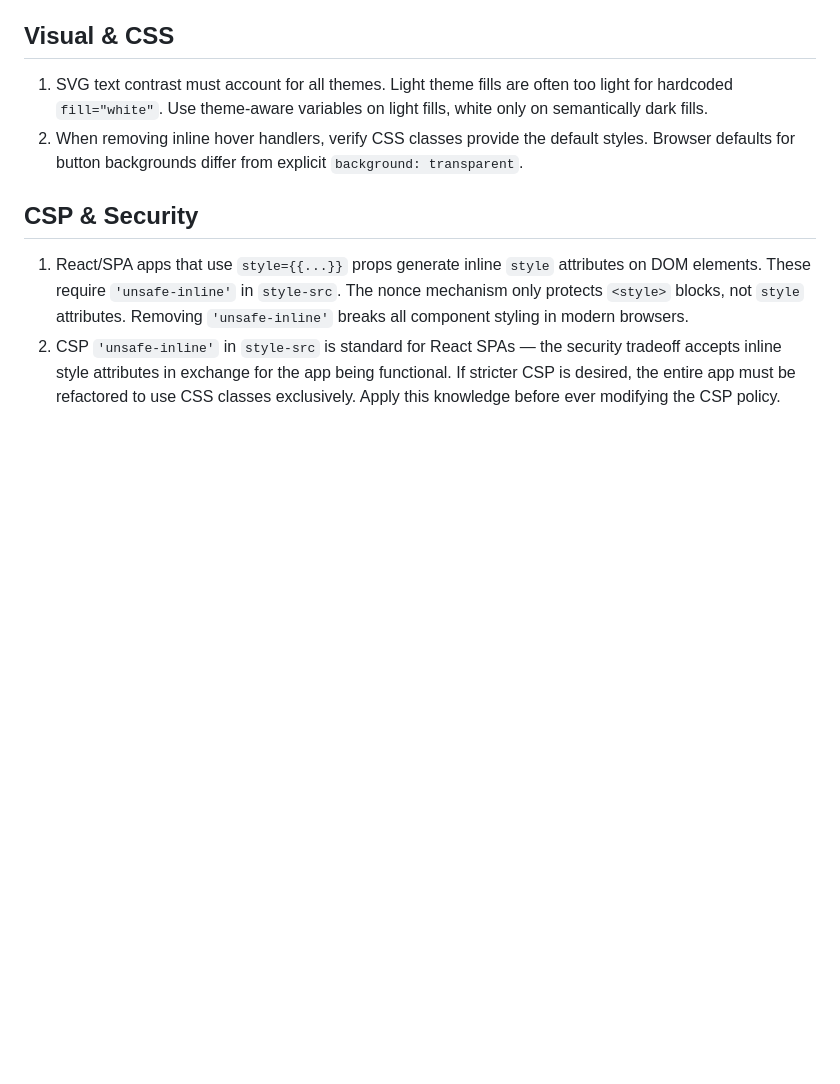
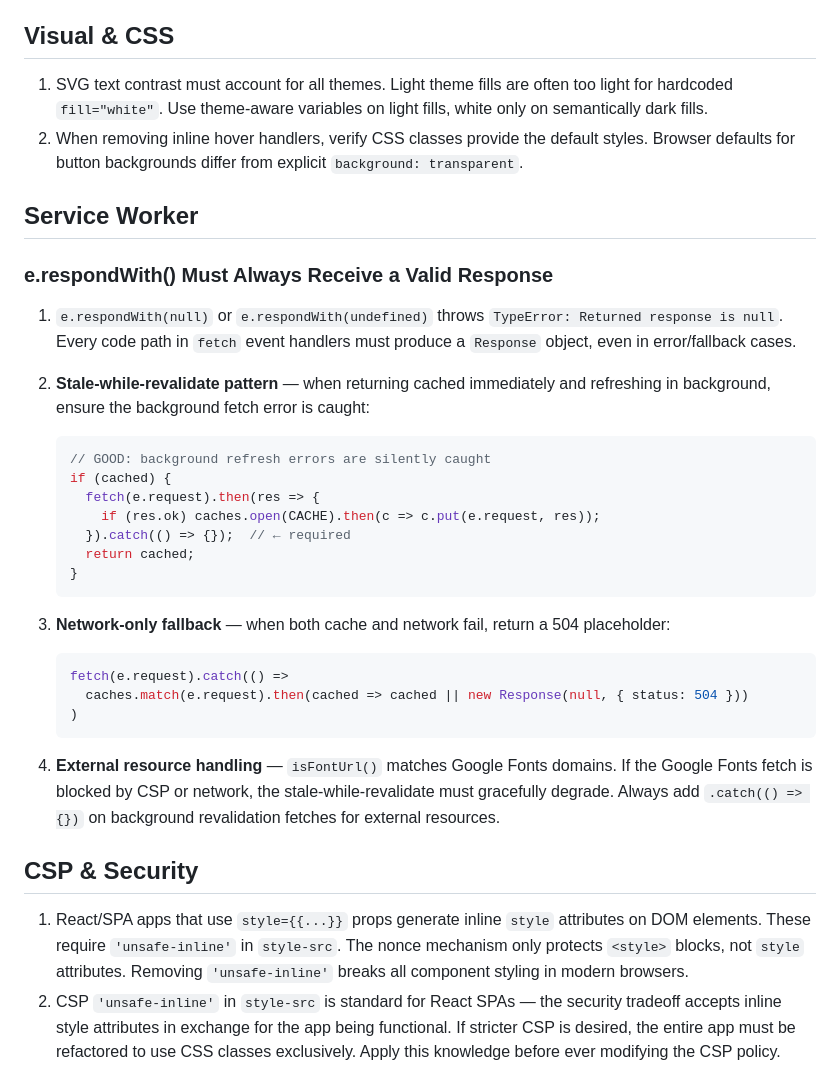
Before and after one commit to amansn7/GexpenseTracker-Public, a Markdown page: tasks/lessons.md, the part around one of its changes. Drawn GitHub-style; blank space fills up the shorter version.

````diff
--- a/tasks/lessons.md
+++ b/tasks/lessons.md
@@ -240,6 +268,31 @@ Frontend JS changes require a manual `railway up --detach` — Railway does not
 1. SVG text contrast must account for all themes. Light theme fills are often too light for hardcoded `fill="white"`. Use theme-aware variables on light fills, white only on semantically dark fills.
 2. When removing inline hover handlers, verify CSS classes provide the default styles. Browser defaults for button backgrounds differ from explicit `background: transparent`.
 
+## Service Worker
+
+### e.respondWith() Must Always Receive a Valid Response
+1. `e.respondWith(null)` or `e.respondWith(undefined)` throws `TypeError: Returned response is null`. Every code path in `fetch` event handlers must produce a `Response` object, even in error/fallback cases.
+
+2. **Stale-while-revalidate pattern** — when returning cached immediately and refreshing in background, ensure the background fetch error is caught:
+   ```js
+   // GOOD: background refresh errors are silently caught
+   if (cached) {
+     fetch(e.request).then(res => {
+       if (res.ok) caches.open(CACHE).then(c => c.put(e.request, res));
+     }).catch(() => {});  // ← required
+     return cached;
+   }
+   ```
+
+3. **Network-only fallback** — when both cache and network fail, return a 504 placeholder:
+   ```js
+   fetch(e.request).catch(() =>
+     caches.match(e.request).then(cached => cached || new Response(null, { status: 504 }))
+   )
+   ```
+
+4. **External resource handling** — `isFontUrl()` matches Google Fonts domains. If the Google Fonts fetch is blocked by CSP or network, the stale-while-revalidate must gracefully degrade. Always add `.catch(() => {})` on background revalidation fetches for external resources.
+
 ## CSP & Security
 
 1. React/SPA apps that use `style={{...}}` props generate inline `style` attributes on DOM elements. These require `'unsafe-inline'` in `style-src`. The nonce mechanism only protects `<style>` blocks, not `style` attributes. Removing `'unsafe-inline'` breaks all component styling in modern browsers.
````
Also changed, not shown: other parts of tasks/lessons.md (+28 -0 lines).
